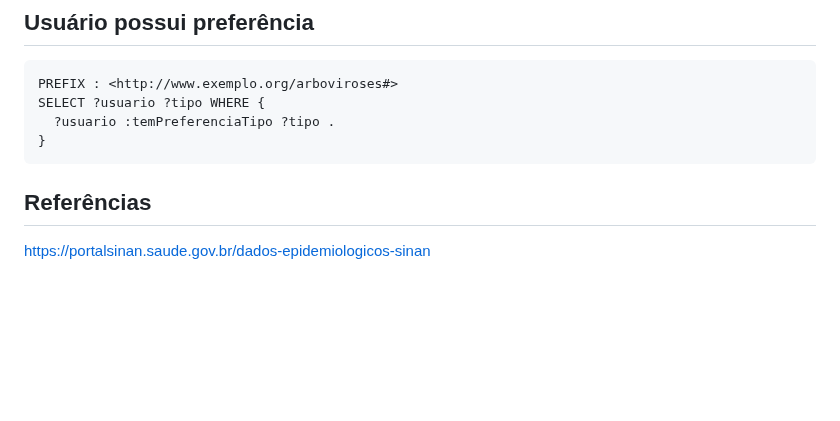
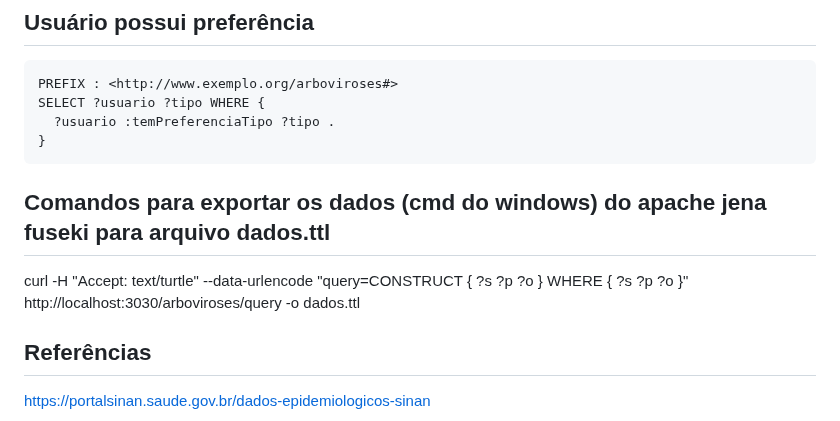
Before and after one commit to renatobdo/SIN5033-Projeto, a Markdown page: README.md, the part around the change. Rendered like a GitHub page; blank space fills up the shorter version.

````diff
--- a/README.md
+++ b/README.md
@@ -197,6 +197,11 @@ SELECT ?usuario ?tipo WHERE {
 }
 ```
 
+## Comandos para exportar os dados (cmd do windows) do apache jena fuseki para arquivo dados.ttl
+
+curl -H "Accept: text/turtle" --data-urlencode "query=CONSTRUCT { ?s ?p ?o } WHERE { ?s ?p ?o }" http://localhost:3030/arboviroses/query -o dados.ttl
+
+
 ## Referências
 
 https://portalsinan.saude.gov.br/dados-epidemiologicos-sinan
````
